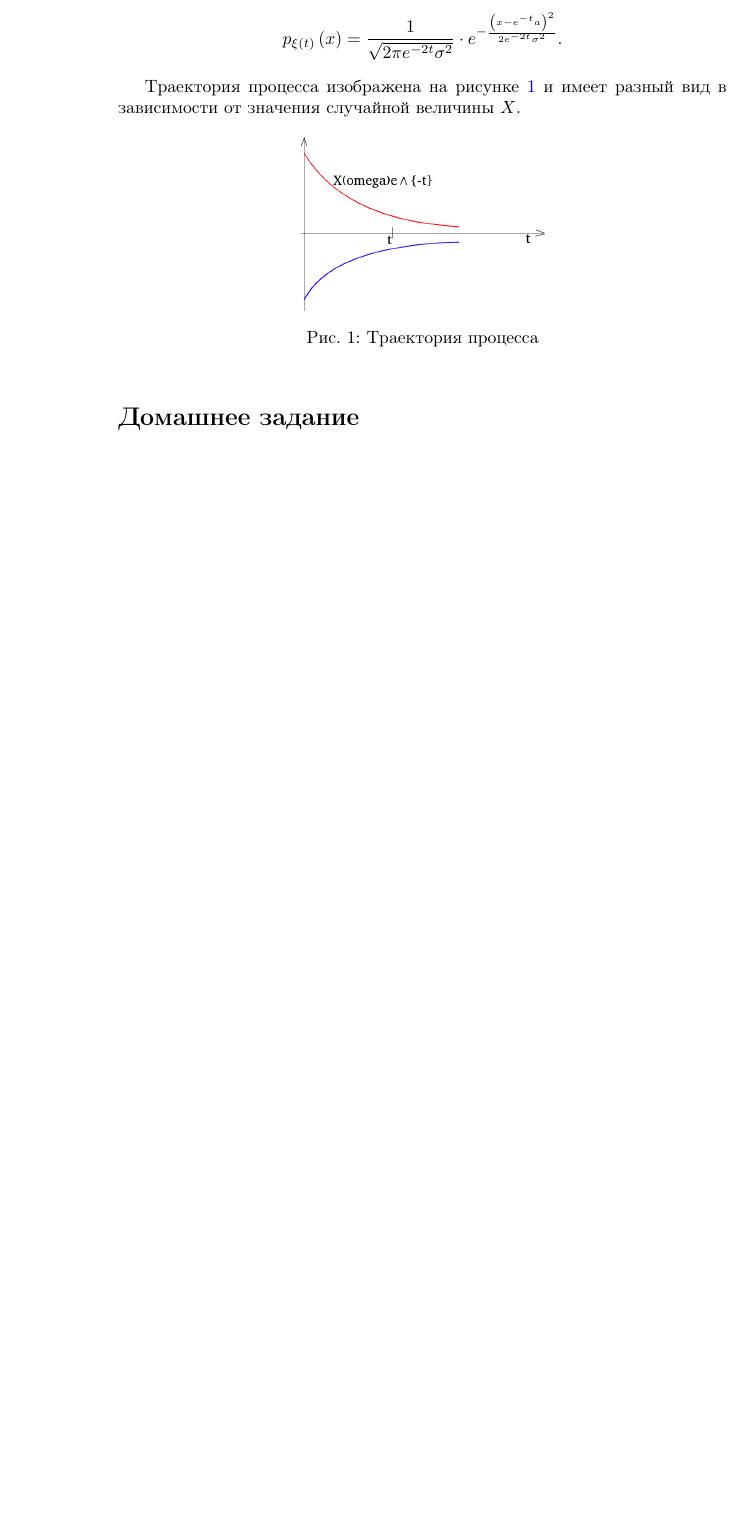
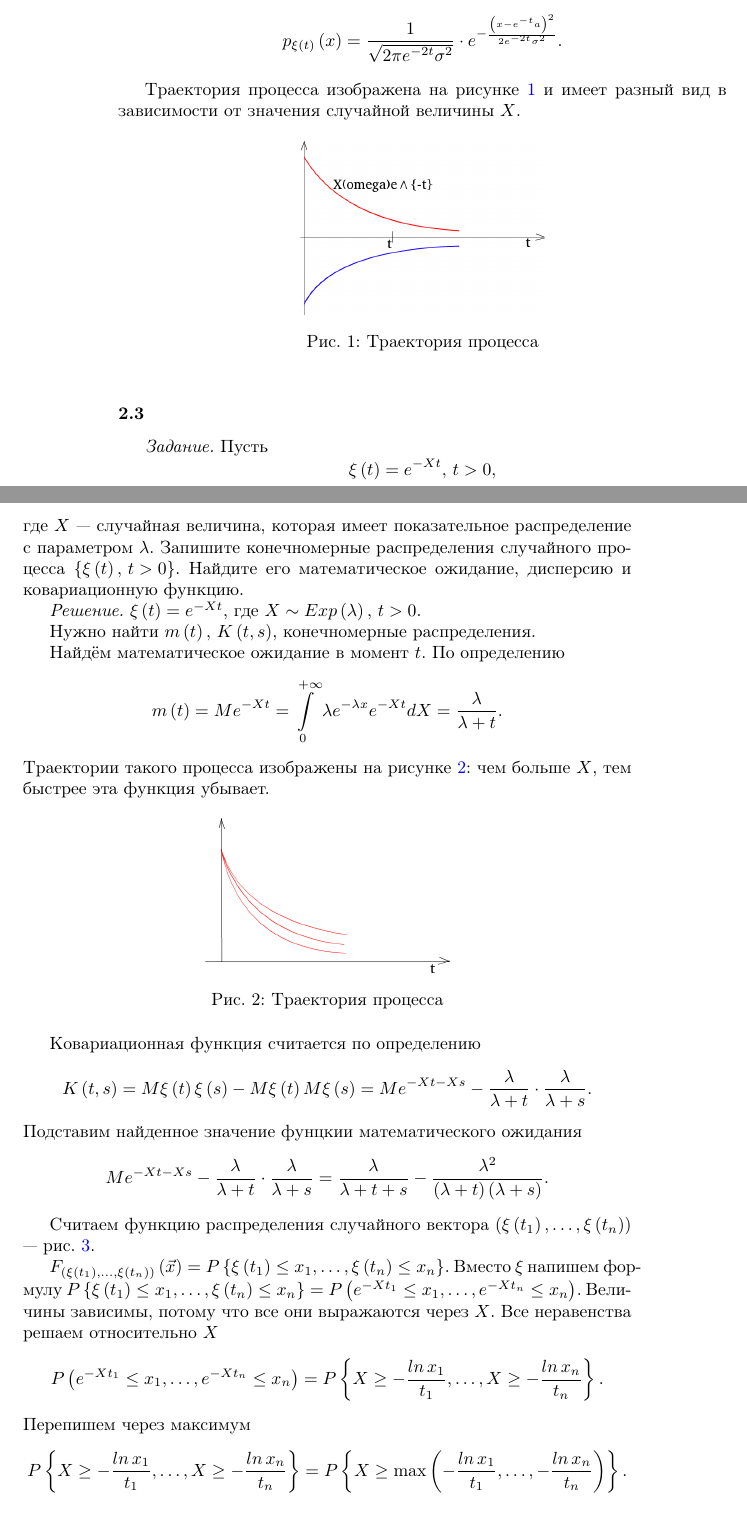
Before and after one commit to Helga-Helga/StochasticProcesses, a LaTeX book (index.tex, which reads lessons/lesson2.tex): part of page 4 of 4 before the commit and two parts of pages 4 and 5 of 7 after it, the two joined at a grey line, cut so that both start at the same text, the shorter picture padded with empty space. Compiled offline with pdfLaTeX.

Commit message:
Added 2.3

```diff
--- a/lessons/lesson2.tex
+++ b/lessons/lesson2.tex
@@ -102,3 +102,47 @@ $$p_{ \xi \left( t \right) } \left( x \right) =
   \label{fig:22}
 \end{figure}
 
+\subsubsection*{2.3}
+
+\textit{Задание.}
+Пусть
+$$ \xi \left( t \right) =
+  e^{-Xt}, \,
+  t > 0,$$
+где $X$ --- случайная величина, которая имеет показательное распределение с параметром $ \lambda $.
+Запишите конечномерные распределения случайного процесса
+$ \left\{ \xi \left( t \right), \, t > 0 \right\} $.
+Найдите его математическое ожидание, дисперсию и ковариационную функцию.
+
+\textit{Решение.}
+$ \xi \left( t \right) = e^{-Xt}$, где $X \sim Exp \left( \lambda \right), \, t > 0$.
+
+Нужно найти $m \left( t \right), \, K \left( t, s \right) $, конечномерные распределения.
+
+Найдём математическое ожидание в момент $t$.
+По определению
+$$m \left( t \right) =
+  Me^{-Xt} =
+  \int \limits_0^{+ \infty } \lambda e^{- \lambda x} e^{-Xt} dX =
+  \frac{ \lambda }{ \lambda + t}.$$
+Траектории такого процесса изображены на рисунке \ref{fig:23}: чем больше $X$,
+тем быстрее эта функция убывает.
+
+\begin{figure}[h!]
+  \centering
+  \includegraphics[width=.4\textwidth]{./pictures/2_3.png}
+  \caption{Траектория процесса}
+  \label{fig:23}
+\end{figure}
+
+Ковариационная функция считается по определению
+$$K \left( t, s \right) =
+  M \xi \left( t \right) \xi \left( s \right) - M \xi \left( t \right) M \xi \left( s \right) =
+  Me^{-Xt - Xs} - \frac{ \lambda }{ \lambda + t} \cdot \frac{ \lambda }{ \lambda + s}.$$
+Подставим найденное значение фунцкии математического ожидания
+$$Me^{-Xt - Xs} - \frac{ \lambda }{ \lambda + t} \cdot \frac{ \lambda }{ \lambda + s} =
+  \frac{ \lambda }{ \lambda + t + s} -
+  \frac{ \lambda^2}{ \left( \lambda + t \right) \left( \lambda + s \right) }.$$
+
+Считаем функцию распределения случайного вектора
+$ \left( \xi \left( t_1 \right), \dotsc, \xi \left( t_n \right) \right) $ --- рис. \ref{fig:231}.
@@ -104,0 +154,17 @@ $$p_{ \xi \left( t \right) } \left( x \right) =
+  \label{fig:231}
+\end{figure}
+
+$F_{ \left( \xi \left( t_1 \right), \dotsc, \xi \left( t_n \right) \right) }
+  \left( \vec{x} \right) =
+  P \left\{ \xi \left( t_1 \right) \leq x_1, \dotsc, \xi \left( t_n \right) \leq x_n \right\} $.
+Вместо $ \xi $ напишем формулу
+$P \left\{ \xi \left( t_1 \right) \leq x_1, \dotsc, \xi \left( t_n \right) \leq x_n \right\} =
+  P \left( e^{-Xt_1} \leq x_1, \dotsc, e^{-Xt_n} \leq x_n \right) $.
+Величины зависимы, потому что все они выражаются через $X$.
+Все неравенства решаем относительно $X$
+$$P \left( e^{-Xt_1} \leq x_1, \dotsc, e^{-Xt_n} \leq x_n \right) =
+  P \left\{ X \geq -\frac{ln \, x_1}{t_1}, \dotsc, X \geq -\frac{ln \, x_n}{t_n} \right\}.$$
+Перепишем через максимум
+$$P \left\{ X \geq -\frac{ln \, x_1}{t_1}, \dotsc, X \geq -\frac{ln \, x_n}{t_n} \right\} =
+  P \left\{
+    X \geq \max \left( -\frac{ln \, x_1}{t_1}, \dotsc, -\frac{ln \, x_n}{t_n} \right) \right\}.$$
```
Also changed, not shown: index.pdf, pictures/2_3.png (added), pictures/2_3_1.png (added), pictures/2_3_2.png (added), lessons/lesson2.tex (49 more changed lines).
